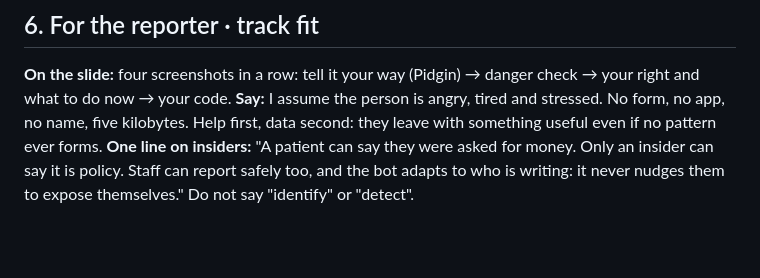
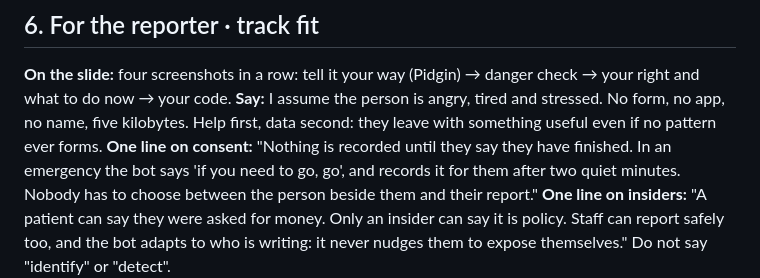
Before and after one commit to CaveMan-tech/hospital-report-bot, a Markdown page: docs/deck-outline.md, the part around the change. Drawn GitHub-style; blank space fills up the shorter version.

```diff
--- a/docs/deck-outline.md
+++ b/docs/deck-outline.md
@@ -68,6 +68,9 @@ A solo developer should not be the publisher.
 and what to do now → your code.
 **Say:** I assume the person is angry, tired and stressed. No form, no app, no name, five kilobytes.
 Help first, data second: they leave with something useful even if no pattern ever forms.
+**One line on consent:** "Nothing is recorded until they say they have finished. In an emergency the
+bot says 'if you need to go, go', and records it for them after two quiet minutes. Nobody has to
+choose between the person beside them and their report."
 **One line on insiders:** "A patient can say they were asked for money. Only an insider can say it
 is policy. Staff can report safely too, and the bot adapts to who is writing: it never nudges them
 to expose themselves." Do not say "identify" or "detect".
```
Also changed, not shown: docs/written-summary.md (+4 -0 lines).
